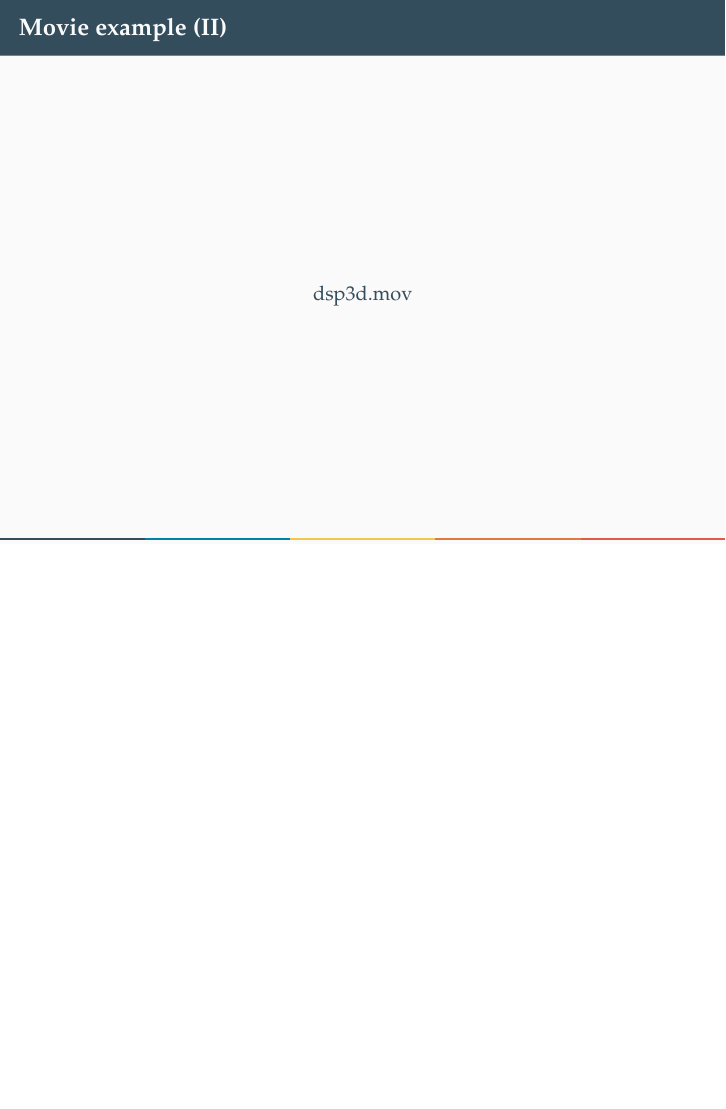
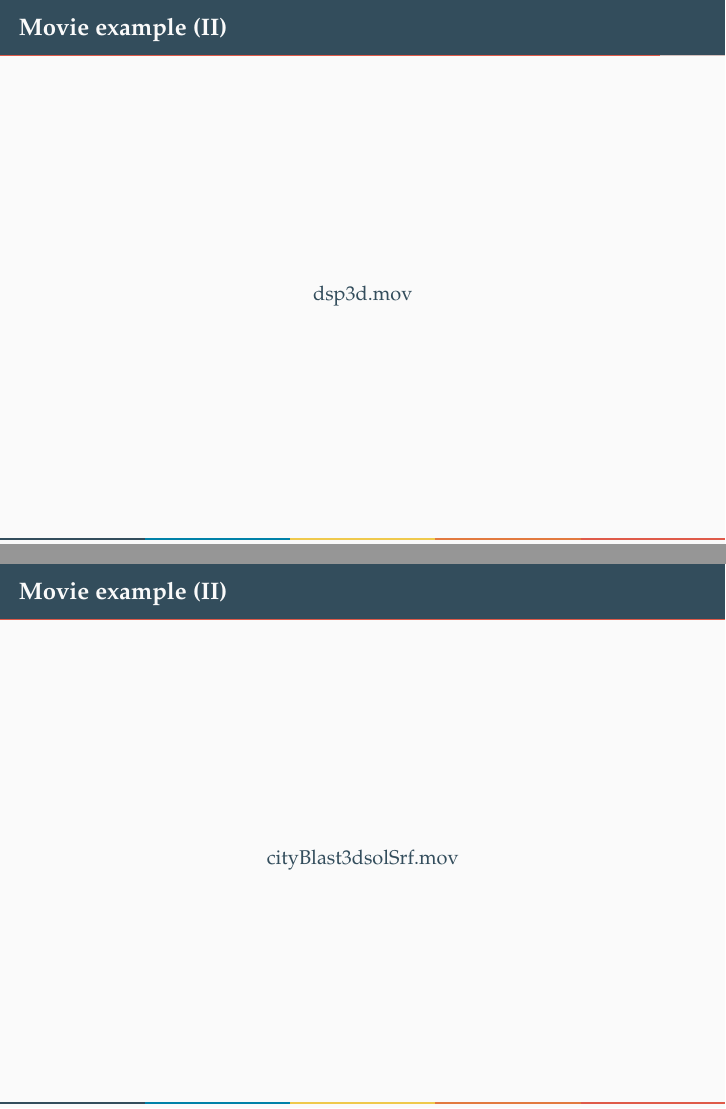
Before and after one commit to jvanharen/beamer_template, LaTeX slides (main.tex, which reads src/movie_ex.tex): page 10 of 11 before the commit and pages 10 and 11 of 12 after it, the two joined at a grey line, the shorter picture padded with empty space. Compiled offline with pdfLaTeX.

Commit message:
Movie support for keynote

```diff
--- a/src/movie_ex.tex
+++ b/src/movie_ex.tex
@@ -14,3 +14,11 @@
   % ### PYTHON: insert movie fig/dsp3d.mov
 \end{frame}
 % ############################################################################################################################################ %
+
+% ############################################################################################################################################ %
+\begin{frame}{Movie example (II)}
+  \centering
+  cityBlast3dsolSrf.mov
+  % ### PYTHON: insert movie fig/cityBlast3dsolSrf.mov
+\end{frame}
+% ############################################################################################################################################ %
```
Also changed, not shown: 2 other files.
